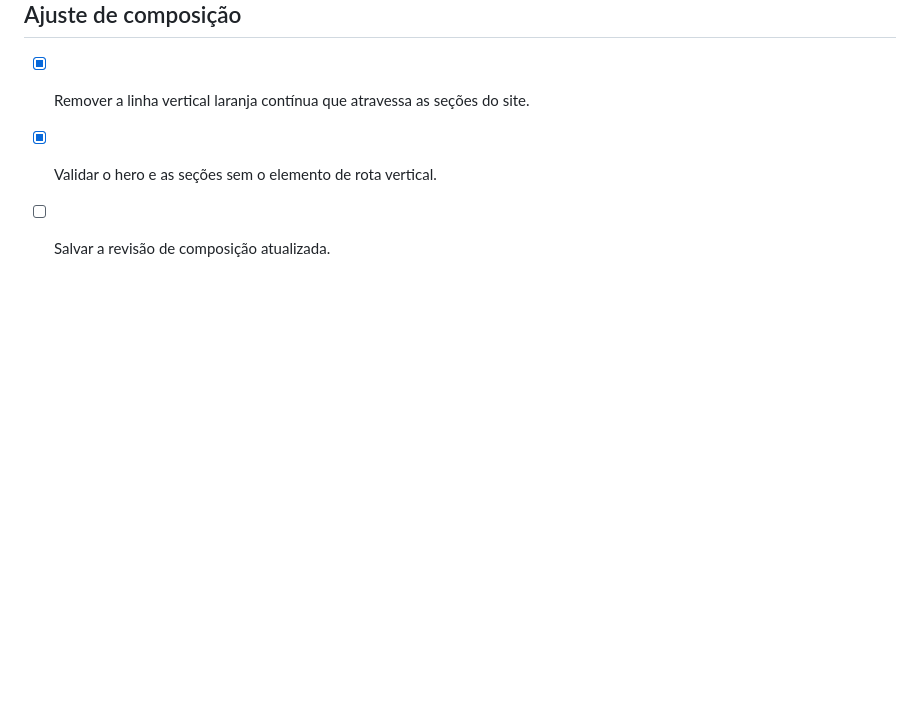
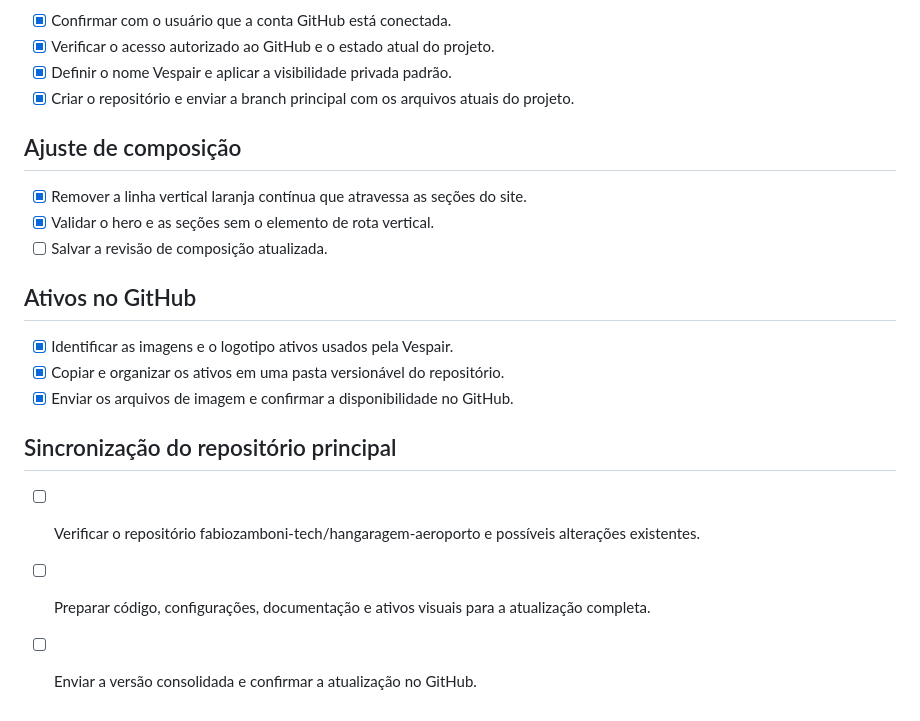
Before and after one commit to fabiozamboni-tech/hangaragem-aeroporto, a Markdown page: todo.md, the part around the change. Rendered like a GitHub page; blank space fills up the shorter version.

Commit message:
Atualiza rastreamento do projeto

```diff
--- a/todo.md
+++ b/todo.md
@@ -72,3 +72,15 @@
 - [x] Remover a linha vertical laranja contínua que atravessa as seções do site.
 - [x] Validar o hero e as seções sem o elemento de rota vertical.
 - [ ] Salvar a revisão de composição atualizada.
+
+## Ativos no GitHub
+
+- [x] Identificar as imagens e o logotipo ativos usados pela Vespair.
+- [x] Copiar e organizar os ativos em uma pasta versionável do repositório.
+- [x] Enviar os arquivos de imagem e confirmar a disponibilidade no GitHub.
+
+## Sincronização do repositório principal
+
+- [ ] Verificar o repositório fabiozamboni-tech/hangaragem-aeroporto e possíveis alterações existentes.
+- [ ] Preparar código, configurações, documentação e ativos visuais para a atualização completa.
+- [ ] Enviar a versão consolidada e confirmar a atualização no GitHub.
```
